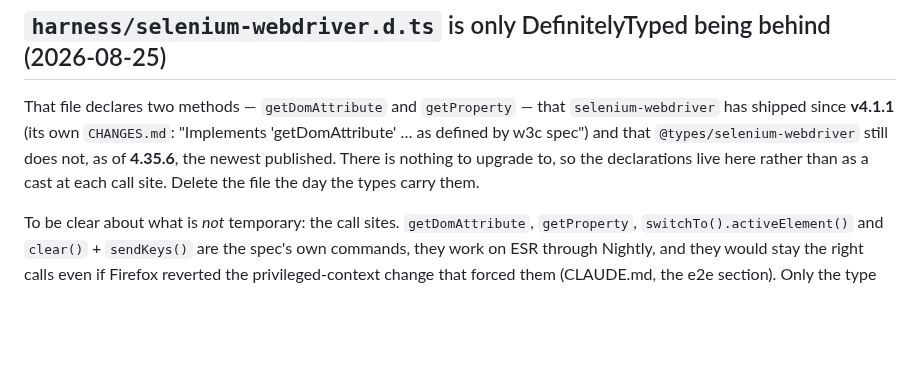
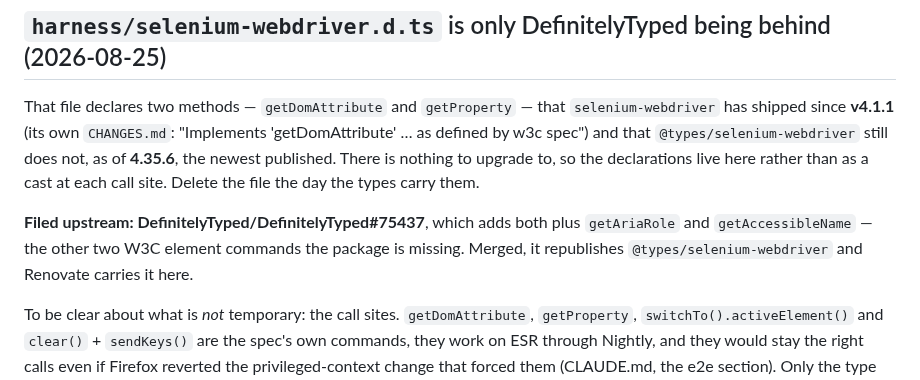
Before and after one commit to ArloL/configurable-containers, a Markdown page: FOLLOWUPS.md, the part around the change. Rendered like a GitHub page; blank space fills up the shorter version.

Commit message:
docs: link the DefinitelyTyped PR from the selenium types followup
The followup said the declarations were a stopgap with nothing to
upgrade to. There is now a PR that would end it, so name it.

Claude-Session: https://claude.ai/code/session_0179UQ4ZSzUB1Esqx16A9E2h

```diff
--- a/FOLLOWUPS.md
+++ b/FOLLOWUPS.md
@@ -110,6 +110,11 @@ does not, as of **4.35.6**, the newest published. There is nothing to upgrade to
 declarations live here rather than as a cast at each call site. Delete the file the day
 the types carry them.
 
+**Filed upstream: DefinitelyTyped/DefinitelyTyped#75437**, which adds both plus
+`getAriaRole` and `getAccessibleName` — the other two W3C element commands the package
+is missing. Merged, it republishes `@types/selenium-webdriver` and Renovate carries it
+here.
+
 To be clear about what is *not* temporary: the call sites. `getDomAttribute`,
 `getProperty`, `switchTo().activeElement()` and `clear()` + `sendKeys()` are the
 spec's own commands, they work on ESR through Nightly, and they would stay the right
```
